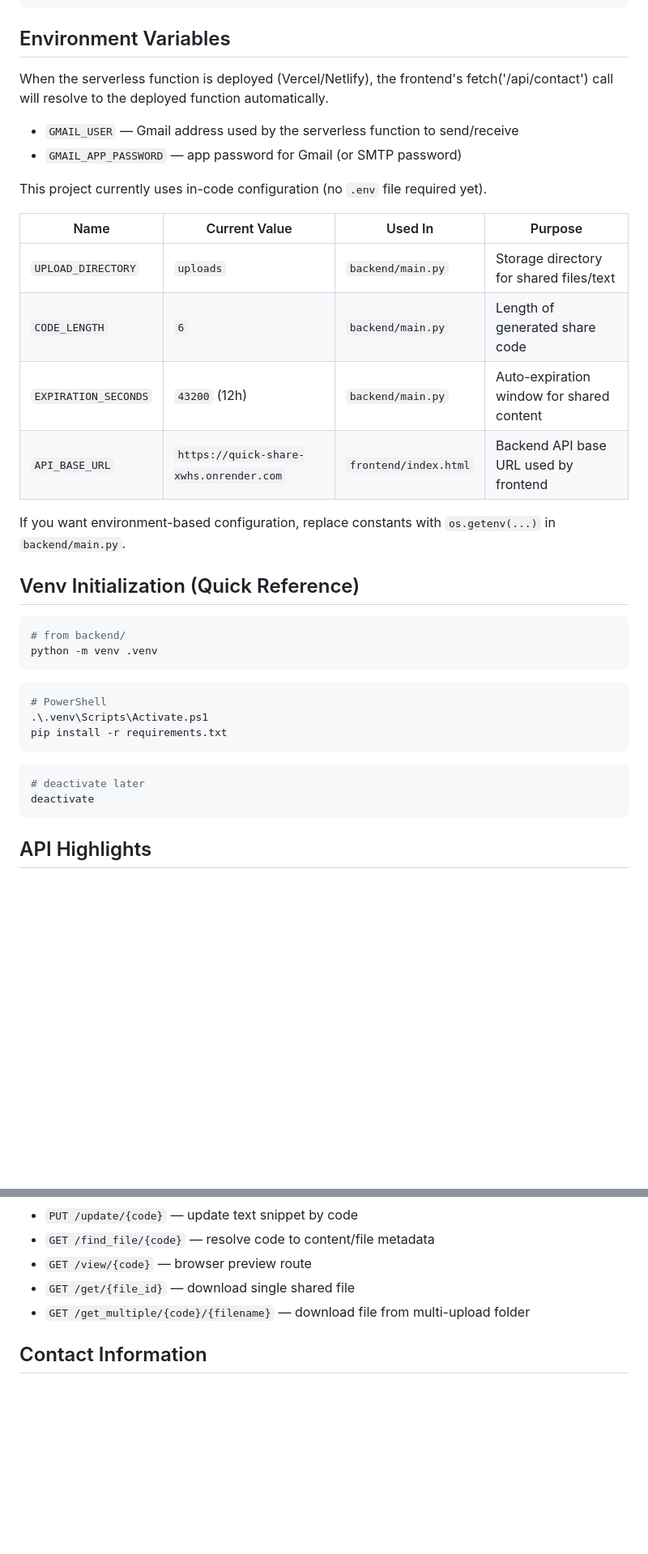
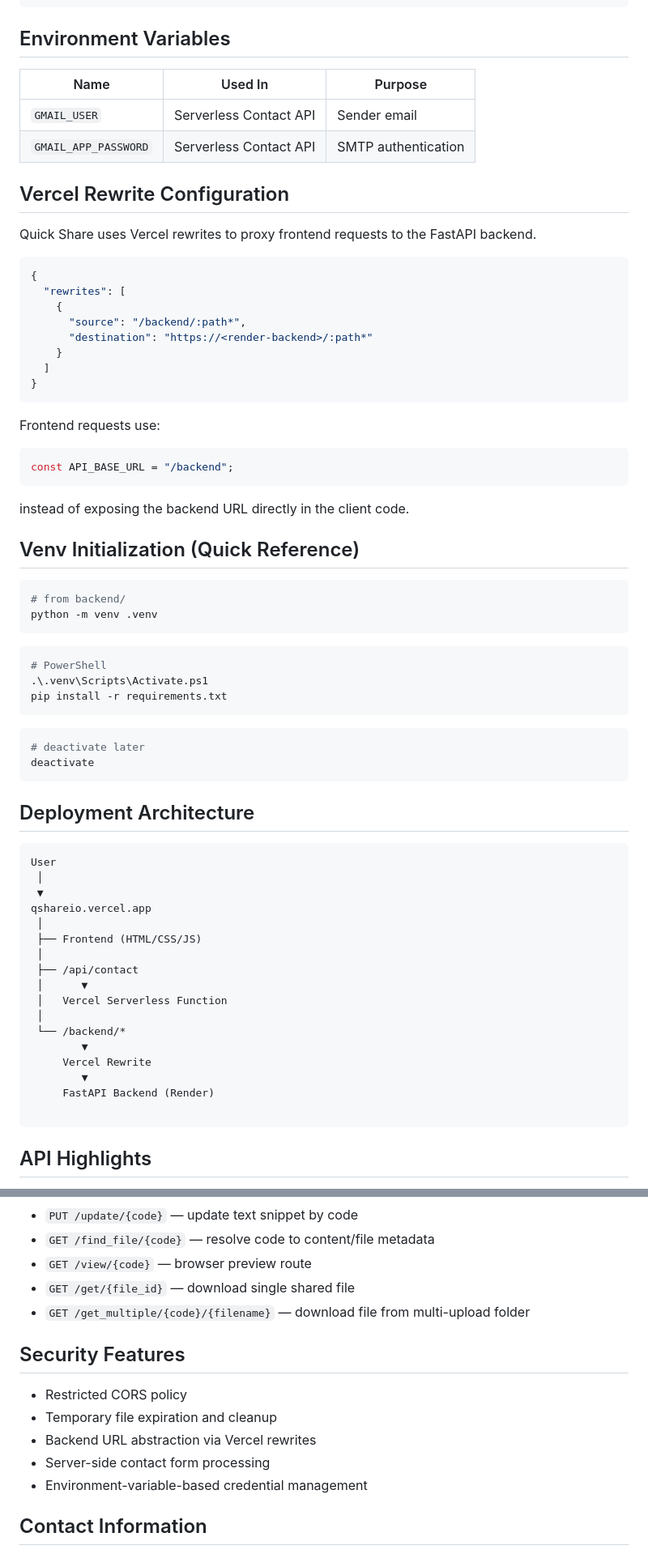
Before and after one commit to rka2005/Quick-Share, a Markdown page: README.md, 2 parts joined by grey strips. Shown at 81% size. Drawn GitHub-style; blank space fills up the shorter version.

````diff
--- a/README.md
+++ b/README.md
@@ -175,22 +180,35 @@ npx vercel dev
 
 
 ## Environment Variables
-When the serverless function is deployed (Vercel/Netlify), the frontend's
-fetch('/api/contact') call will resolve to the deployed function automatically.
+| Name | Used In | Purpose |
+|--------|--------|--------|
+| `GMAIL_USER` | Serverless Contact API | Sender email |
+| `GMAIL_APP_PASSWORD` | Serverless Contact API | SMTP authentication |
 
-- `GMAIL_USER` — Gmail address used by the serverless function to send/receive
-- `GMAIL_APP_PASSWORD` — app password for Gmail (or SMTP password)
 
-This project currently uses in-code configuration (no `.env` file required yet).
+## Vercel Rewrite Configuration
 
-| Name | Current Value | Used In | Purpose |
-|---|---|---|---|
-| `UPLOAD_DIRECTORY` | `uploads` | `backend/main.py` | Storage directory for shared files/text |
-| `CODE_LENGTH` | `6` | `backend/main.py` | Length of generated share code |
-| `EXPIRATION_SECONDS` | `43200` (12h) | `backend/main.py` | Auto-expiration window for shared content |
-| `API_BASE_URL` | `https://quick-share-xwhs.onrender.com` | `frontend/index.html` | Backend API base URL used by frontend |
+Quick Share uses Vercel rewrites to proxy frontend requests to the FastAPI backend.
 
-If you want environment-based configuration, replace constants with `os.getenv(...)` in `backend/main.py`.
+```json
+{
+  "rewrites": [
+    {
+      "source": "/backend/:path*",
+      "destination": "https://<render-backend>/:path*"
+    }
+  ]
+}
+```
+
+Frontend requests use:
+
+```javascript
+const API_BASE_URL = "/backend";
+```
+
+instead of exposing the backend URL directly in the client code.
+
 
 ## Venv Initialization (Quick Reference)
 
@@ -210,6 +228,28 @@ pip install -r requirements.txt
 deactivate
 ```
 
+## Deployment Architecture
+
+```text
+User
+ │
+ ▼
+qshareio.vercel.app
+ │
+ ├── Frontend (HTML/CSS/JS)
+ │
+ ├── /api/contact
+ │      ▼
+ │   Vercel Serverless Function
+ │
+ └── /backend/*
+        ▼
+     Vercel Rewrite
+        ▼
+     FastAPI Backend (Render)
+
+```
+
 ## API Highlights
 
 - `GET /health` — health check
@@ -220,6 +260,14 @@ deactivate
 - `GET /view/{code}` — browser preview route
 - `GET /get/{file_id}` — download single shared file
 - `GET /get_multiple/{code}/{filename}` — download file from multi-upload folder
+
+## Security Features
+
+- Restricted CORS policy
+- Temporary file expiration and cleanup
+- Backend URL abstraction via Vercel rewrites
+- Server-side contact form processing
+- Environment-variable-based credential management
 
 ## Contact Information
 
````
Also changed, not shown: other parts of README.md (+6 -1 lines).
